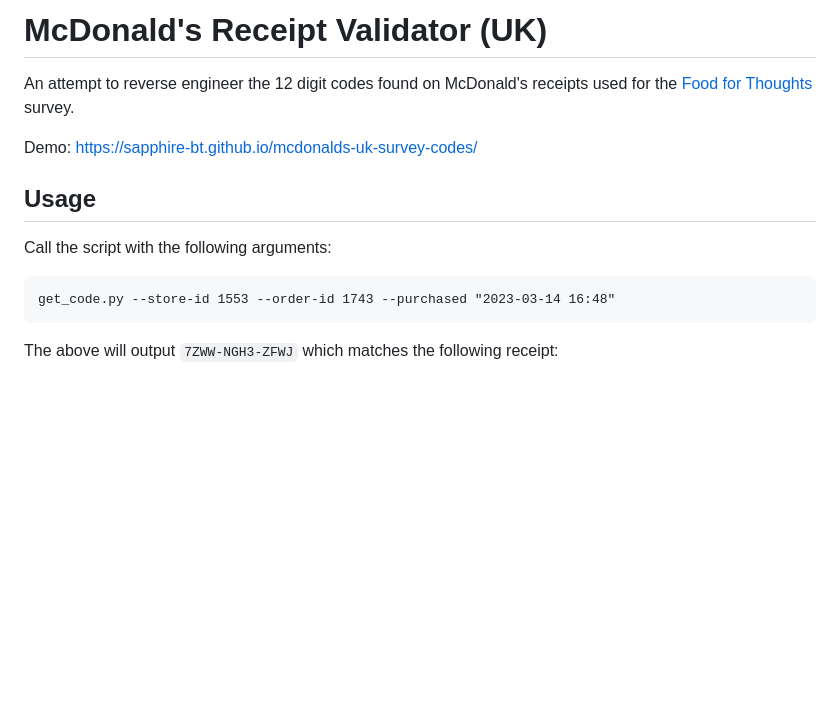
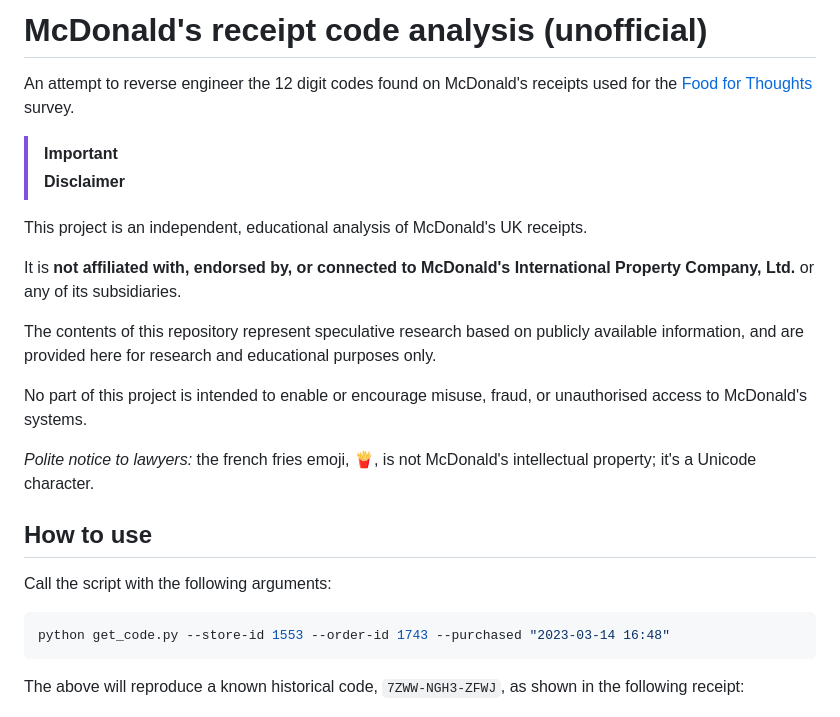
Before and after one commit to sapphire-bt/mcdonalds-uk-survey-codes, a Markdown page: README.md, the part around one of its changes. Rendered like a GitHub page; blank space fills up the shorter version.

````diff
--- a/README.md
+++ b/README.md
@@ -1,18 +1,29 @@
-# McDonald's Receipt Validator (UK)
+# McDonald's receipt code analysis (unofficial)
 
 An attempt to reverse engineer the 12 digit codes found on McDonald's receipts used for the [Food for Thoughts](https://www.mcdfoodforthoughts.com/) survey.
 
-Demo: https://sapphire-bt.github.io/mcdonalds-uk-survey-codes/
+> [!IMPORTANT]
+> **Disclaimer**
 
-## Usage
+This project is an independent, educational analysis of McDonald's UK receipts.
+
+It is **not affiliated with, endorsed by, or connected to McDonald's International Property Company, Ltd.** or any of its subsidiaries.
+
+The contents of this repository represent speculative research based on publicly available information, and are provided here for research and educational purposes only.
+
+No part of this project is intended to enable or encourage misuse, fraud, or unauthorised access to McDonald's systems.
+
+_Polite notice to lawyers:_ the french fries emoji, 🍟, is not McDonald's intellectual property; it's a Unicode character.
+
+## How to use
 
 Call the script with the following arguments:
 
-```
-get_code.py --store-id 1553 --order-id 1743 --purchased "2023-03-14 16:48"
+```shell
+python get_code.py --store-id 1553 --order-id 1743 --purchased "2023-03-14 16:48"
 ```
 
-The above will output `7ZWW-NGH3-ZFWJ` which matches the following receipt:
+The above will reproduce a known historical code, `7ZWW-NGH3-ZFWJ`, as shown in the following receipt:
 
 ![Receipt showing code 7ZWW-NGH3-ZFWJ](./assets/7ZWW-NGH3-ZFWJ.jpg)
 
````
Also changed, not shown: other parts of README.md (+12 -21 lines).
